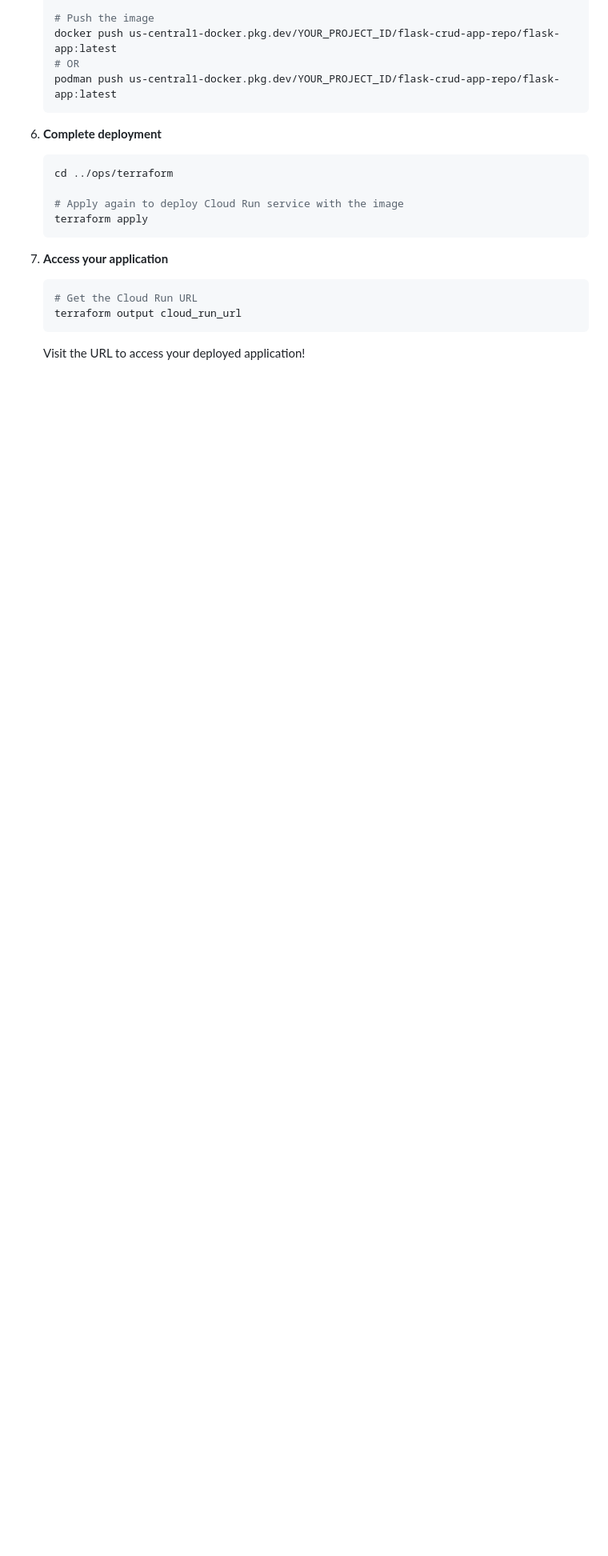
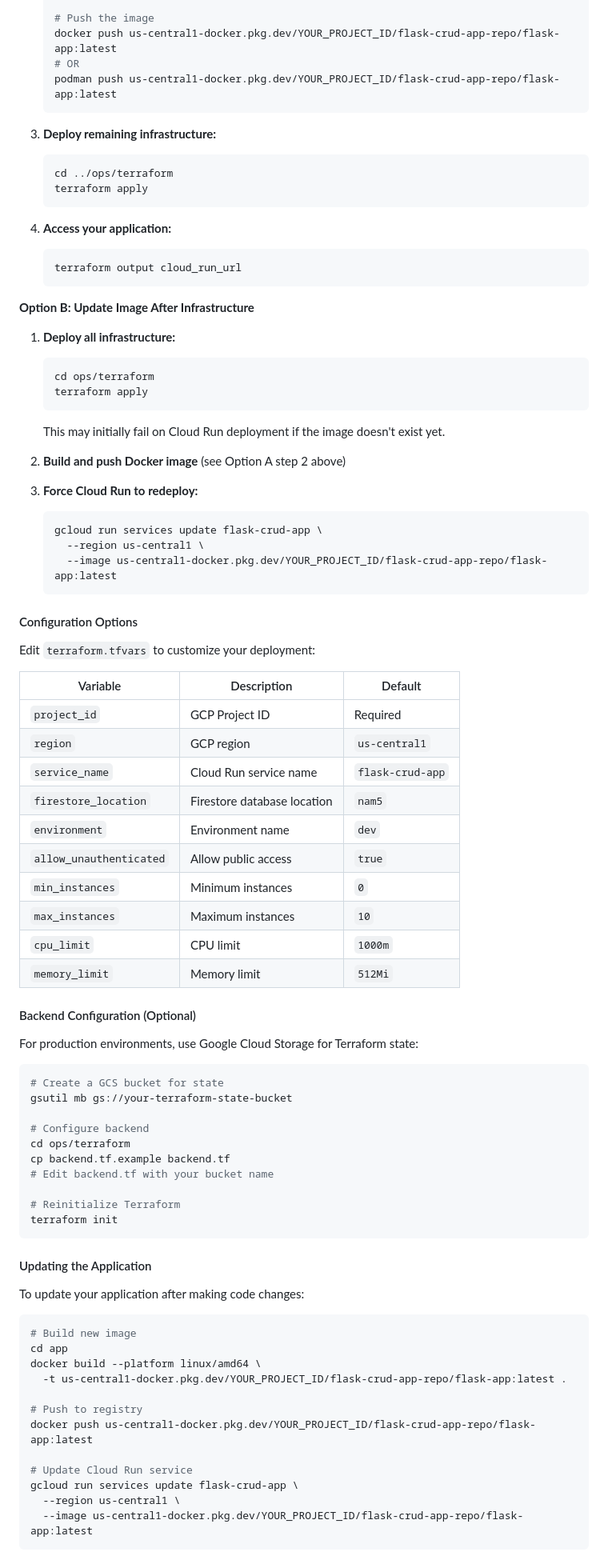
Before and after one commit to cfegela/gcp-cloudrun-flask-jinja-firestore, a Markdown page: README.md, the part around one of its changes. Shown at 80% size. Drawn GitHub-style; blank space fills up the shorter version.

````diff
--- a/README.md
+++ b/README.md
@@ -293,18 +295,86 @@ Terraform provides infrastructure-as-code for repeatable, version-controlled dep
    podman push us-central1-docker.pkg.dev/YOUR_PROJECT_ID/flask-crud-app-repo/flask-app:latest
    ```
 
-6. **Complete deployment**
+3. **Deploy remaining infrastructure:**
    ```bash
    cd ../ops/terraform
-
-   # Apply again to deploy Cloud Run service with the image
    terraform apply
    ```
 
-7. **Access your application**
+4. **Access your application:**
    ```bash
-   # Get the Cloud Run URL
    terraform output cloud_run_url
    ```
 
-   Visit the URL to access your deployed application!
+**Option B: Update Image After Infrastructure**
+
+1. **Deploy all infrastructure:**
+   ```bash
+   cd ops/terraform
+   terraform apply
+   ```
+
+   This may initially fail on Cloud Run deployment if the image doesn't exist yet.
+
+2. **Build and push Docker image** (see Option A step 2 above)
+
+3. **Force Cloud Run to redeploy:**
+   ```bash
+   gcloud run services update flask-crud-app \
+     --region us-central1 \
+     --image us-central1-docker.pkg.dev/YOUR_PROJECT_ID/flask-crud-app-repo/flask-app:latest
+   ```
+
+#### Configuration Options
+
+Edit `terraform.tfvars` to customize your deployment:
+
+| Variable | Description | Default |
+|----------|-------------|---------|
+| `project_id` | GCP Project ID | Required |
+| `region` | GCP region | `us-central1` |
+| `service_name` | Cloud Run service name | `flask-crud-app` |
+| `firestore_location` | Firestore database location | `nam5` |
+| `environment` | Environment name | `dev` |
+| `allow_unauthenticated` | Allow public access | `true` |
+| `min_instances` | Minimum instances | `0` |
+| `max_instances` | Maximum instances | `10` |
+| `cpu_limit` | CPU limit | `1000m` |
+| `memory_limit` | Memory limit | `512Mi` |
+
+#### Backend Configuration (Optional)
+
+For production environments, use Google Cloud Storage for Terraform state:
+
+```bash
+# Create a GCS bucket for state
+gsutil mb gs://your-terraform-state-bucket
+
+# Configure backend
+cd ops/terraform
+cp backend.tf.example backend.tf
+# Edit backend.tf with your bucket name
+
+# Reinitialize Terraform
+terraform init
+```
+
+#### Updating the Application
+
+To update your application after making code changes:
+
+```bash
+# Build new image
+cd app
+docker build --platform linux/amd64 \
+  -t us-central1-docker.pkg.dev/YOUR_PROJECT_ID/flask-crud-app-repo/flask-app:latest .
+
+# Push to registry
+docker push us-central1-docker.pkg.dev/YOUR_PROJECT_ID/flask-crud-app-repo/flask-app:latest
+
+# Update Cloud Run service
+gcloud run services update flask-crud-app \
+  --region us-central1 \
+  --image us-central1-docker.pkg.dev/YOUR_PROJECT_ID/flask-crud-app-repo/flask-app:latest
+```
+
````
Also changed, not shown: other parts of README.md (+86 -29 lines), ops/terraform/README.md (deleted, +0 -231 lines).
